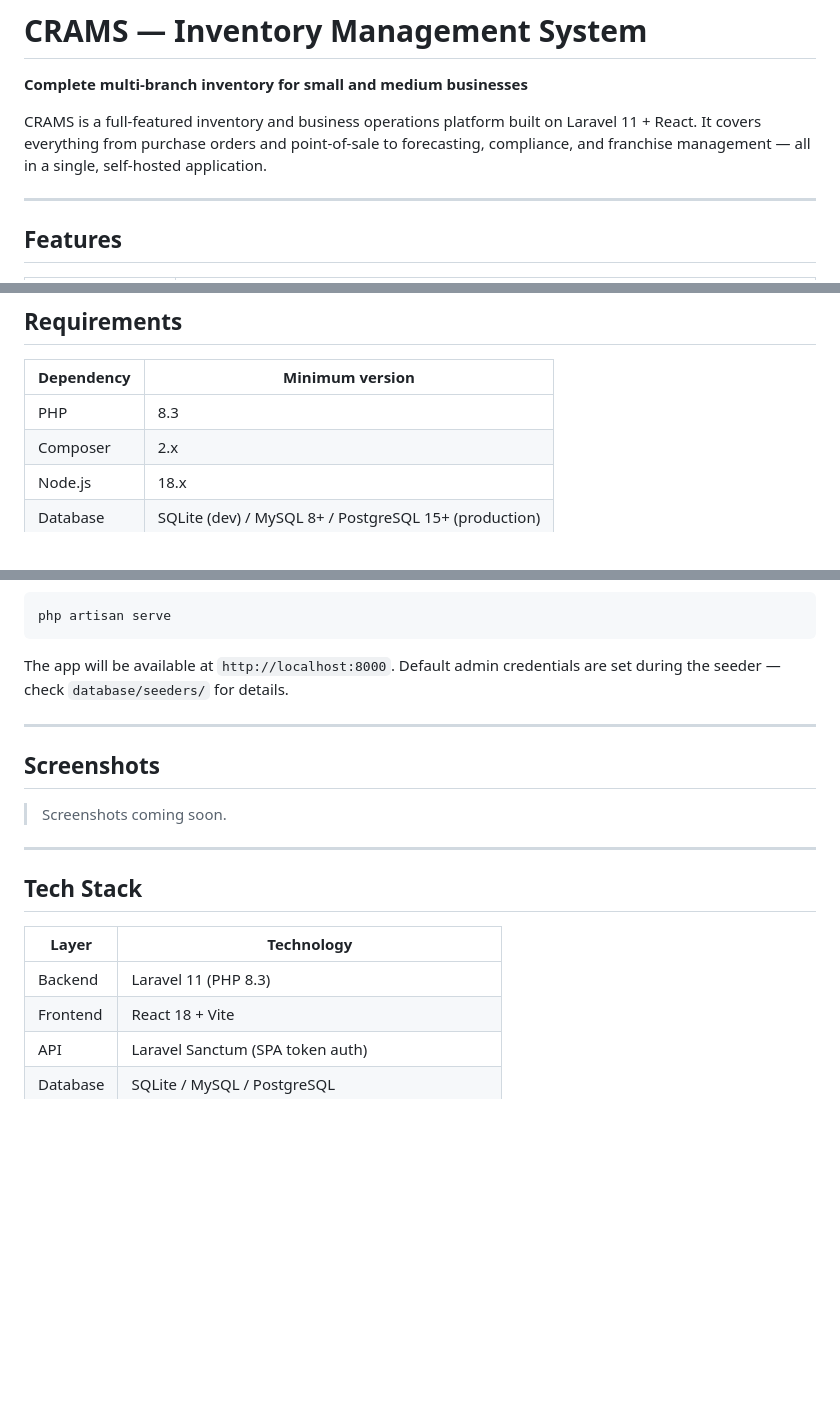
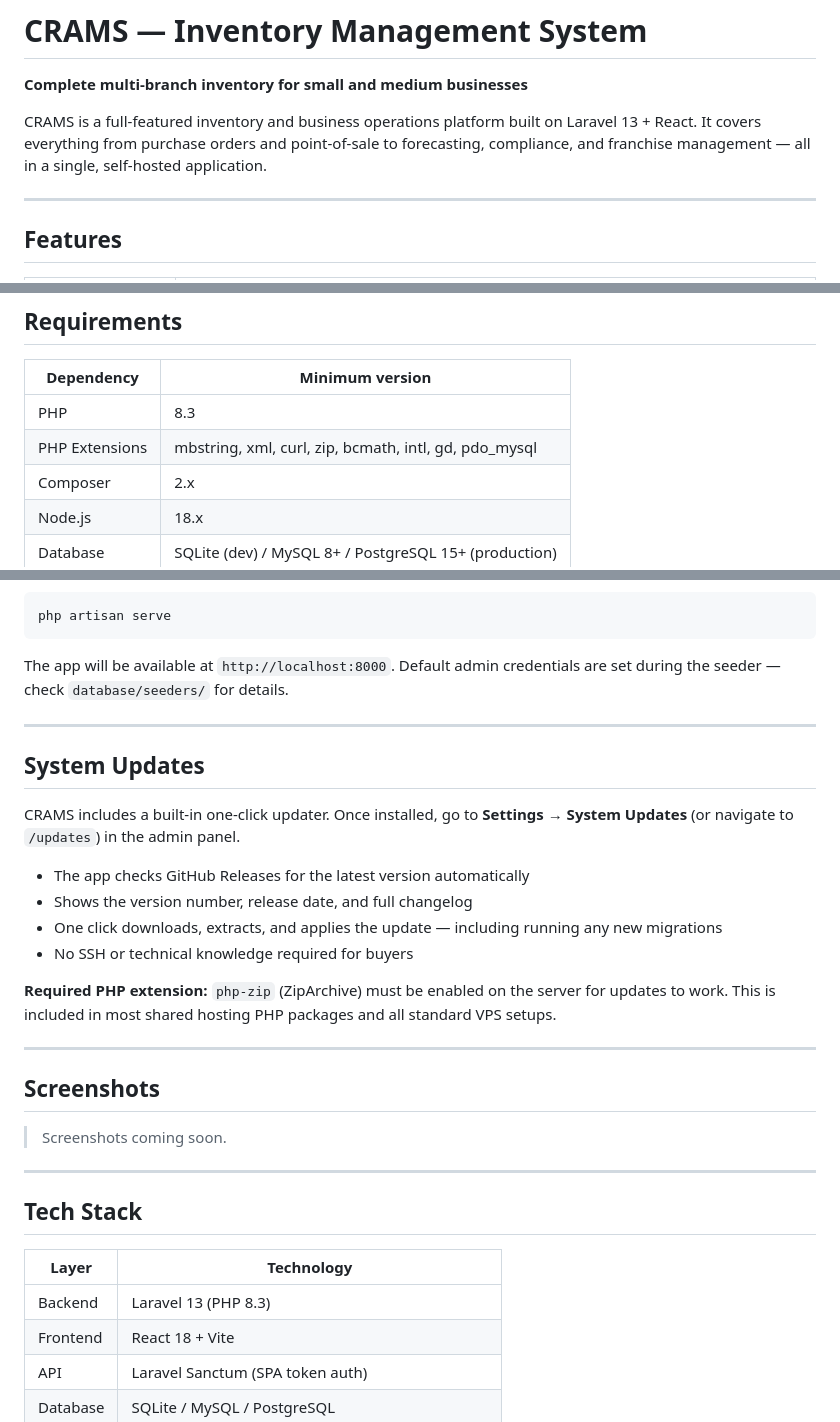
Before and after one commit to GMSnowFlakes/CRAMS-Inventory, a Markdown page: README.md, 3 parts joined by grey strips. Drawn GitHub-style; blank space fills up the shorter version.

Commit message:
docs: update README for updater requirements and Laravel 13

```diff
--- a/README.md
+++ b/README.md
@@ -2,7 +2,7 @@
 
 **Complete multi-branch inventory for small and medium businesses**
 
-CRAMS is a full-featured inventory and business operations platform built on Laravel 11 + React. It covers everything from purchase orders and point-of-sale to forecasting, compliance, and franchise management — all in a single, self-hosted application.
+CRAMS is a full-featured inventory and business operations platform built on Laravel 13 + React. It covers everything from purchase orders and point-of-sale to forecasting, compliance, and franchise management — all in a single, self-hosted application.
 
 ---
 
@@ -41,6 +41,7 @@ CRAMS is a full-featured inventory and business operations platform built on Lar
 | Dependency | Minimum version |
 |------------|----------------|
 | PHP | 8.3 |
+| PHP Extensions | mbstring, xml, curl, zip, bcmath, intl, gd, pdo_mysql |
 | Composer | 2.x |
 | Node.js | 18.x |
 | Database | SQLite (dev) / MySQL 8+ / PostgreSQL 15+ (production) |
@@ -80,6 +81,19 @@ The app will be available at `http://localhost:8000`. Default admin credentials
 
 ---
 
+## System Updates
+
+CRAMS includes a built-in one-click updater. Once installed, go to **Settings → System Updates** (or navigate to `/updates`) in the admin panel.
+
+- The app checks GitHub Releases for the latest version automatically
+- Shows the version number, release date, and full changelog
+- One click downloads, extracts, and applies the update — including running any new migrations
+- No SSH or technical knowledge required for buyers
+
+**Required PHP extension:** `php-zip` (ZipArchive) must be enabled on the server for updates to work. This is included in most shared hosting PHP packages and all standard VPS setups.
+
+---
+
 ## Screenshots
 
 > Screenshots coming soon.
@@ -90,7 +104,7 @@ The app will be available at `http://localhost:8000`. Default admin credentials
 
 | Layer | Technology |
 |-------|-----------|
-| Backend | Laravel 11 (PHP 8.3) |
+| Backend | Laravel 13 (PHP 8.3) |
 | Frontend | React 18 + Vite |
 | API | Laravel Sanctum (SPA token auth) |
 | Database | SQLite / MySQL / PostgreSQL |
```
